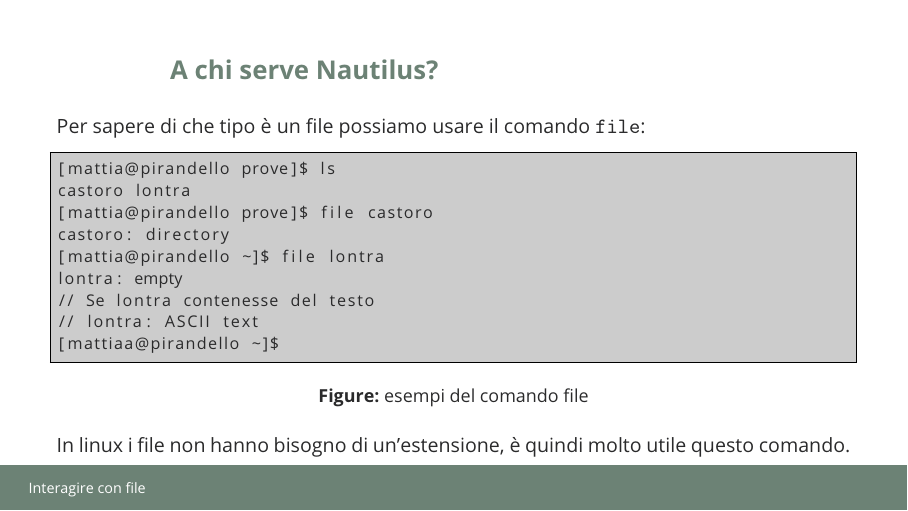
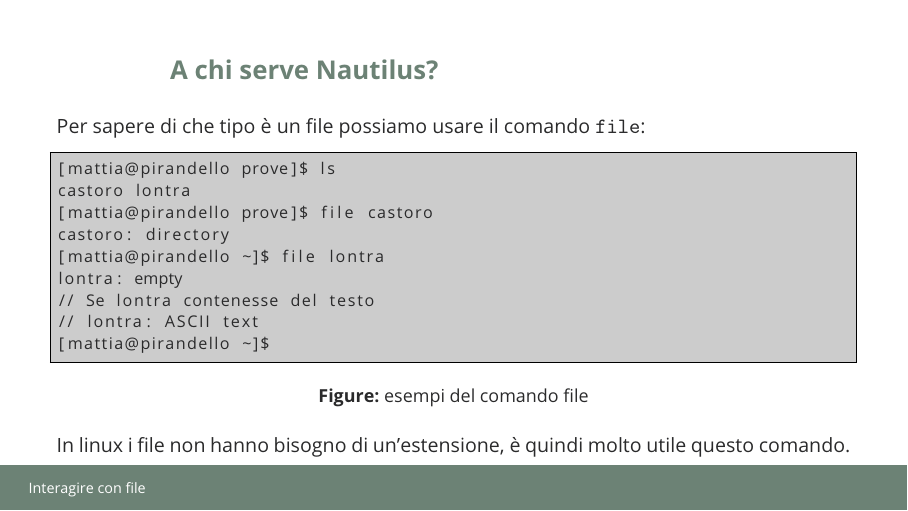
Before and after one commit to cartabinaria/lab, LaTeX slides (2025/terminale-1-lucidi/main.tex, which reads 2025/terminale-1-lucidi/6-Interagire con file.tex): page 14 of 55. The pictures show the PDF file 2025/terminale-1-lucidi/main.pdf that the author committed with the source.

Commit message:
fix: fix slide n14

```diff
--- a/2025/terminale-1-lucidi/6-Interagire con file.tex
+++ b/2025/terminale-1-lucidi/6-Interagire con file.tex
@@ -13,7 +13,7 @@
 lontra: empty
 // Se lontra contenesse del testo
 // lontra: ASCII text
-[mattiaa@pirandello ~]$
+[mattia@pirandello ~]$
     \end{lstlisting}
     \caption{esempi del comando file}
   \end{figure}
```
Also changed, not shown: 2025/terminale-1-lucidi/main.pdf.
